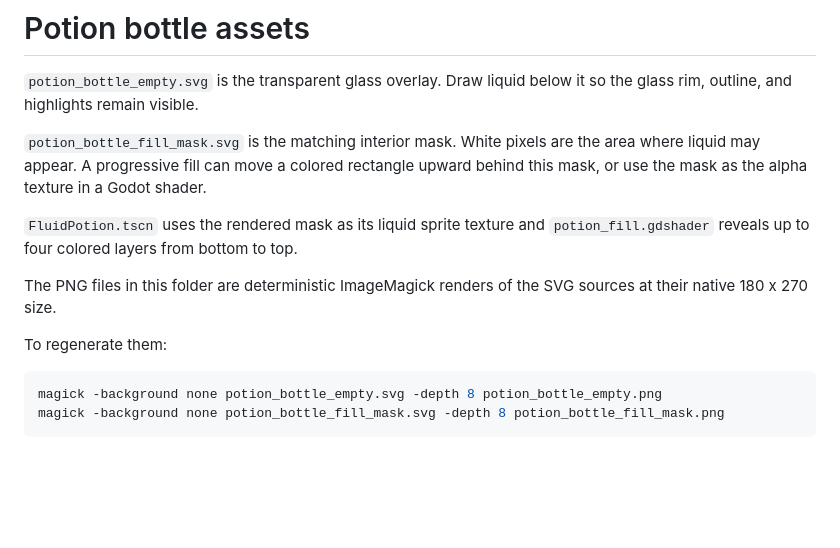
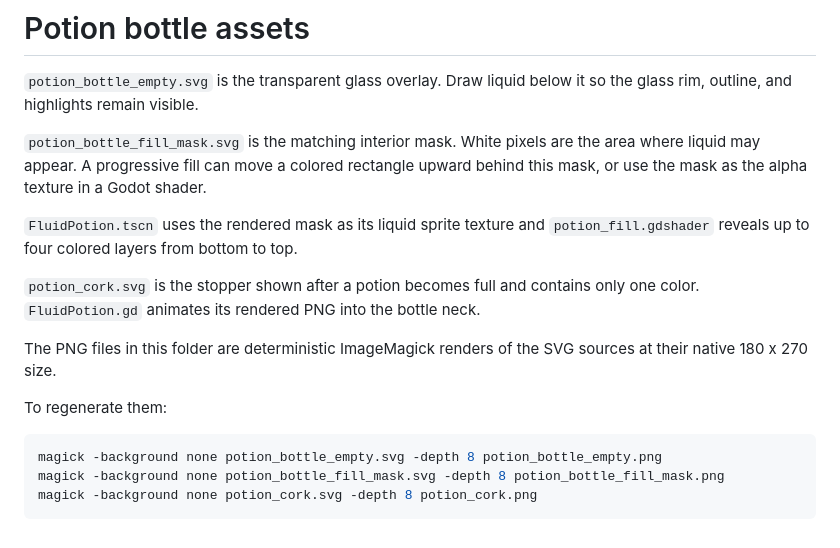
Before and after one commit to michaelnavazhylau/potion-tracker, a Markdown page: assets/README.md, the part around the change. GitHub-like rendering; blank space fills up the shorter version.

Commit message:
Add corked potion demo and README

````diff
--- a/assets/README.md
+++ b/assets/README.md
@@ -11,6 +11,9 @@ Godot shader.
 `FluidPotion.tscn` uses the rendered mask as its liquid sprite texture and
 `potion_fill.gdshader` reveals up to four colored layers from bottom to top.
 
+`potion_cork.svg` is the stopper shown after a potion becomes full and contains
+only one color. `FluidPotion.gd` animates its rendered PNG into the bottle neck.
+
 The PNG files in this folder are deterministic ImageMagick renders of the SVG
 sources at their native 180 x 270 size.
 
@@ -19,4 +22,5 @@ To regenerate them:
 ```sh
 magick -background none potion_bottle_empty.svg -depth 8 potion_bottle_empty.png
 magick -background none potion_bottle_fill_mask.svg -depth 8 potion_bottle_fill_mask.png
+magick -background none potion_cork.svg -depth 8 potion_cork.png
 ```
````
Also changed, not shown: README.md (added, +31 -0 lines), assets/potion_cork.png (added), demos/potion_solution.gif (added), 10 other files.
